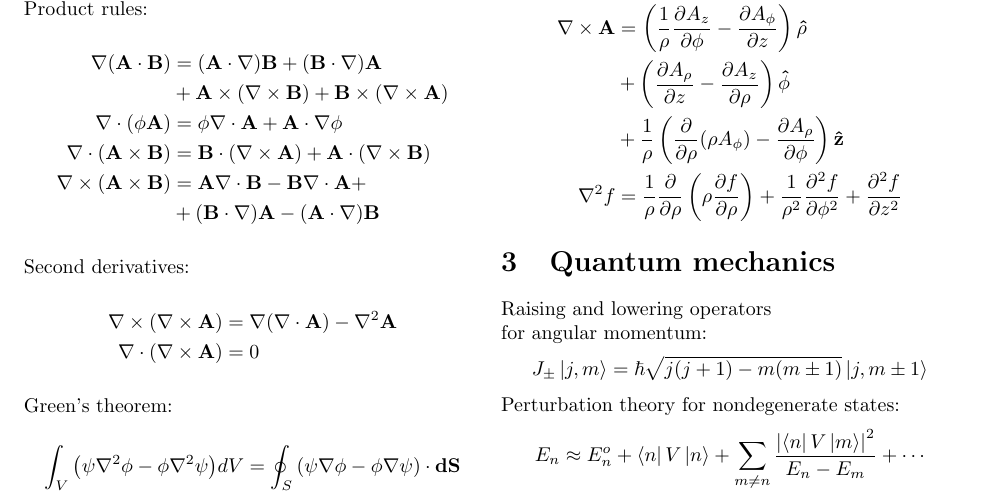
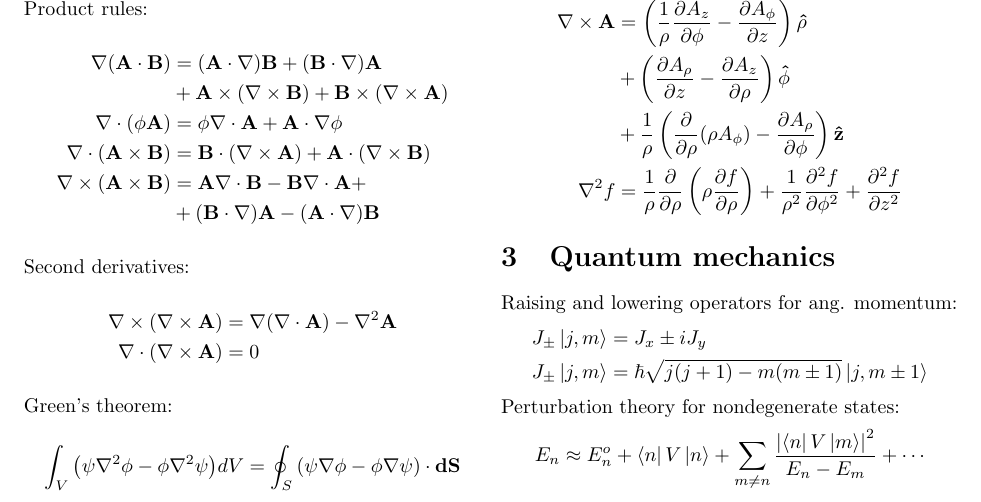
Before and after one commit to droundy/formula-sheet, a LaTeX document (formula_sheet.tex): part of page 1 of 2, cut so that both start at the same text. Compiled offline with pdfLaTeX.

Commit message:
add J+- clarification

```diff
--- a/formula_sheet.tex
+++ b/formula_sheet.tex
@@ -129,10 +129,10 @@
   \end{align*}
 
   \section{Quantum mechanics}
-  Raising and lowering operators\\
-  for angular momentum:
+  Raising and lowering operators for ang. momentum:
   \begin{align*}
-    J_\pm \left|j,m\right> = \hbar\sqrt{j(j+1)-m(m\pm1)}
+    J_\pm \left|j,m\right> &= J_x \pm i J_y \\
+    J_\pm \left|j,m\right> &= \hbar\sqrt{j(j+1)-m(m\pm1)}
       \left|j,m\pm1\right>
   \end{align*}
   Perturbation theory for
```
